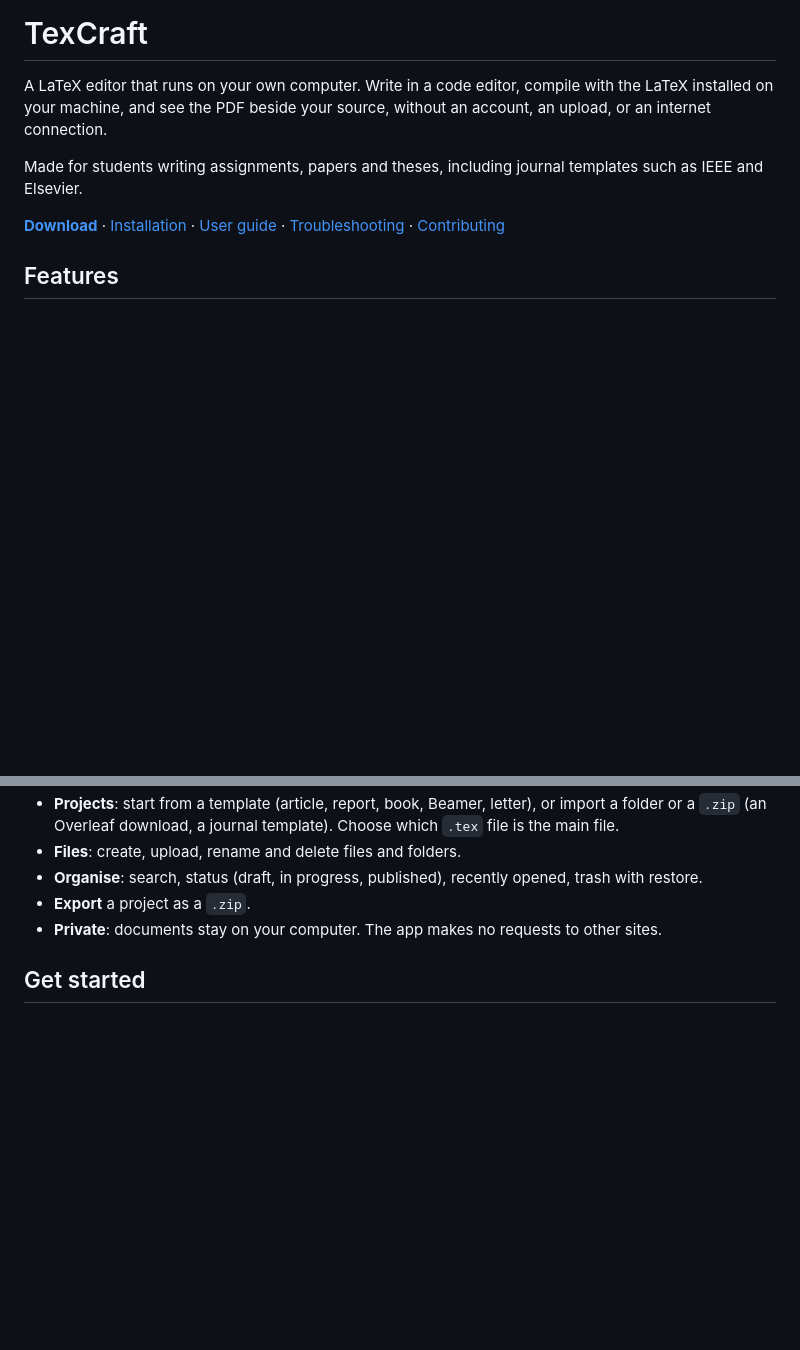
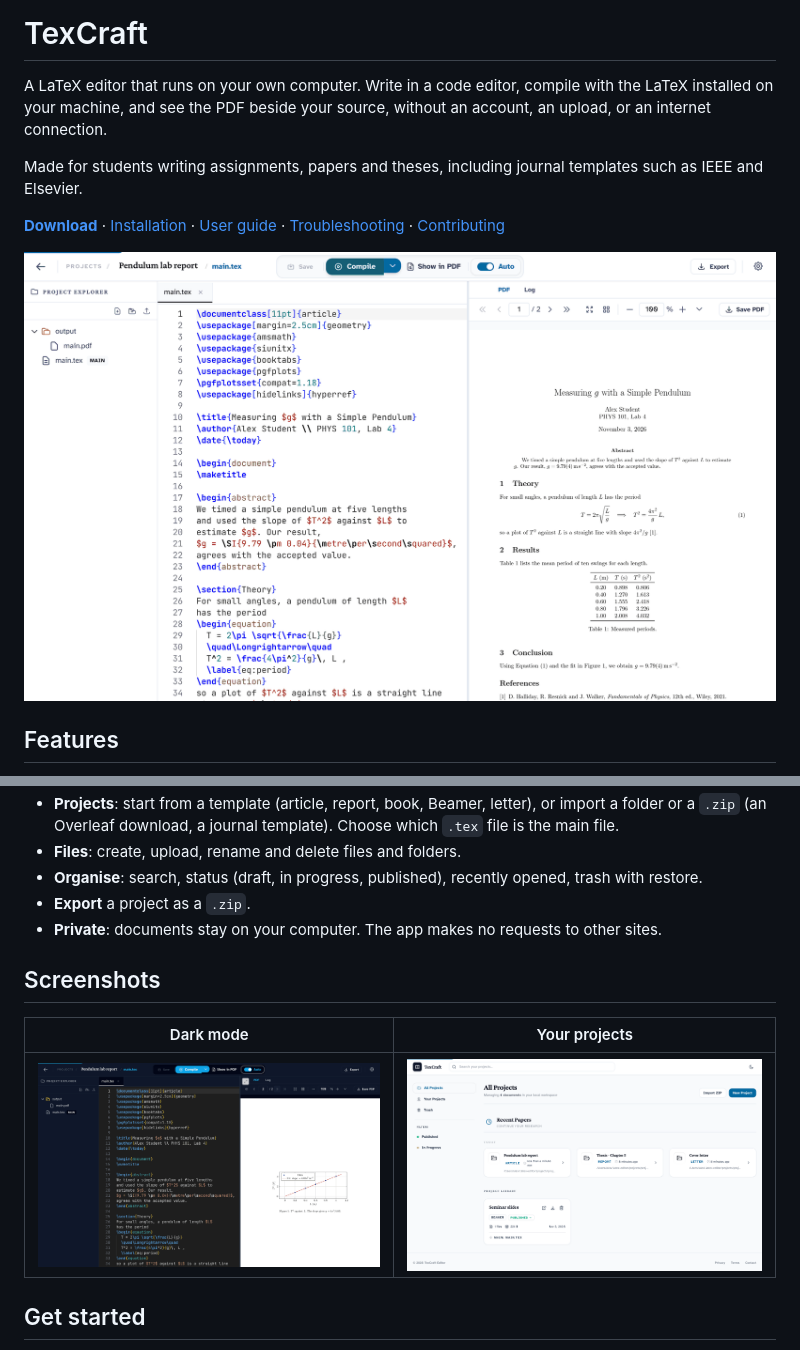
Before and after one commit to sarmadsoomro/LocalLatexEditor, a Markdown page: README.md, 2 parts joined by grey strips. Rendered like a GitHub page; pictures changed too: docs/images/editor-dark.png (added), docs/images/editor-light.png (added), docs/images/projects-light.png (added); blank space fills up the shorter version.

Commit message:
README: add screenshots of the editor, dark mode and project list
Co-Authored-By: Claude Opus 5.5 <noreply@anthropic.com>
Claude-Session: https://claude.ai/code/session_013Sp8bFH9FKWhdEi2kVyeUG

```diff
--- a/README.md
+++ b/README.md
@@ -5,6 +5,8 @@ A LaTeX editor that runs on your own computer. Write in a code editor, compile w
 Made for students writing assignments, papers and theses, including journal templates such as IEEE and Elsevier.
 
 **[Download](https://github.com/sarmadsoomro/TexCraft/releases)** · [Installation](docs/installation.md) · [User guide](docs/user-guide.md) · [Troubleshooting](docs/troubleshooting.md) · [Contributing](CONTRIBUTING.md)
+
+![TexCraft: LaTeX source on the left, the compiled PDF on the right](docs/images/editor-light.png)
 
 ## Features
 
@@ -18,6 +20,12 @@ Made for students writing assignments, papers and theses, including journal temp
 - **Organise**: search, status (draft, in progress, published), recently opened, trash with restore.
 - **Export** a project as a `.zip`.
 - **Private**: documents stay on your computer. The app makes no requests to other sites.
+
+## Screenshots
+
+| Dark mode | Your projects |
+| --- | --- |
+| ![The editor and PDF preview in dark mode, showing a graph on page 2](docs/images/editor-dark.png) | ![The project list with recent papers and a project library](docs/images/projects-light.png) |
 
 ## Get started
 
```
Also changed, not shown: CHANGELOG.md (+5 -0 lines).
